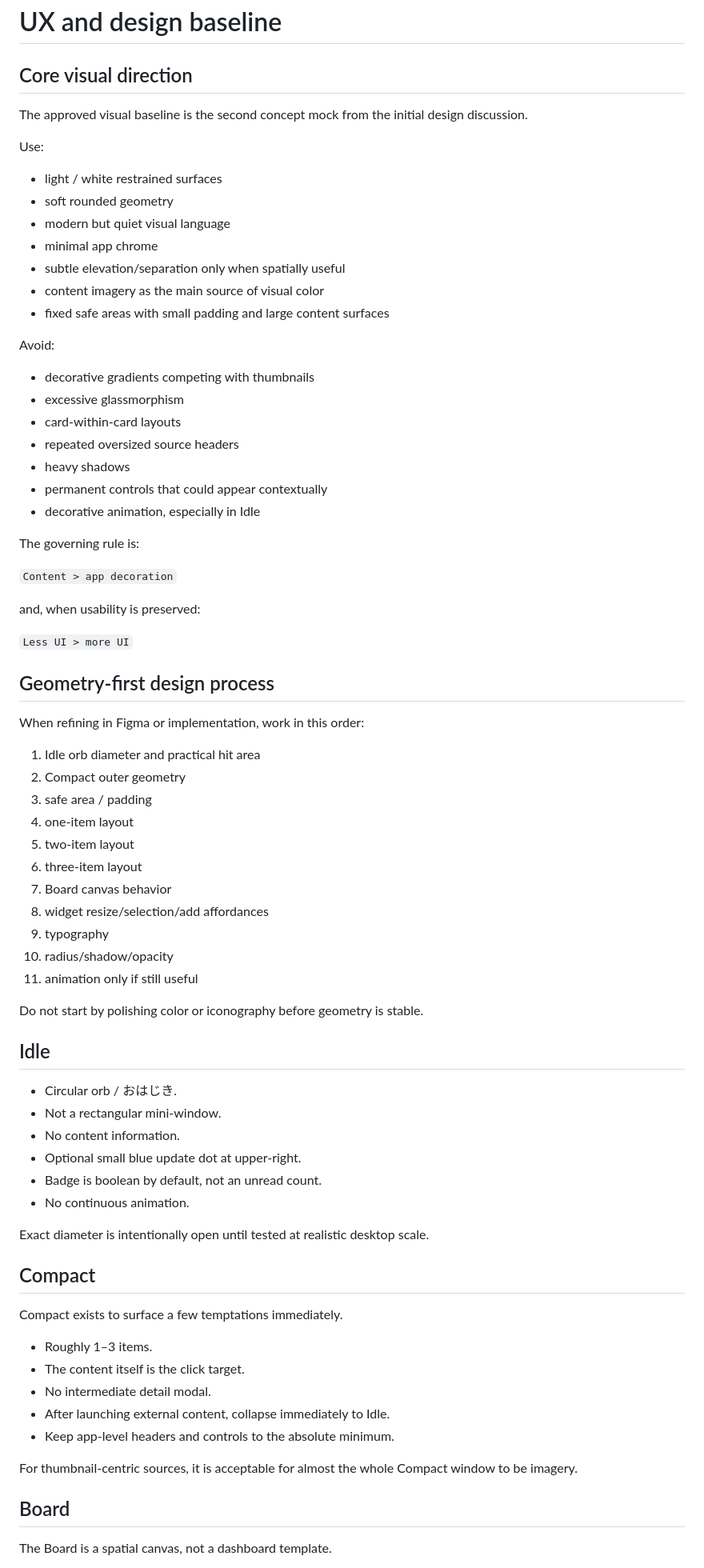
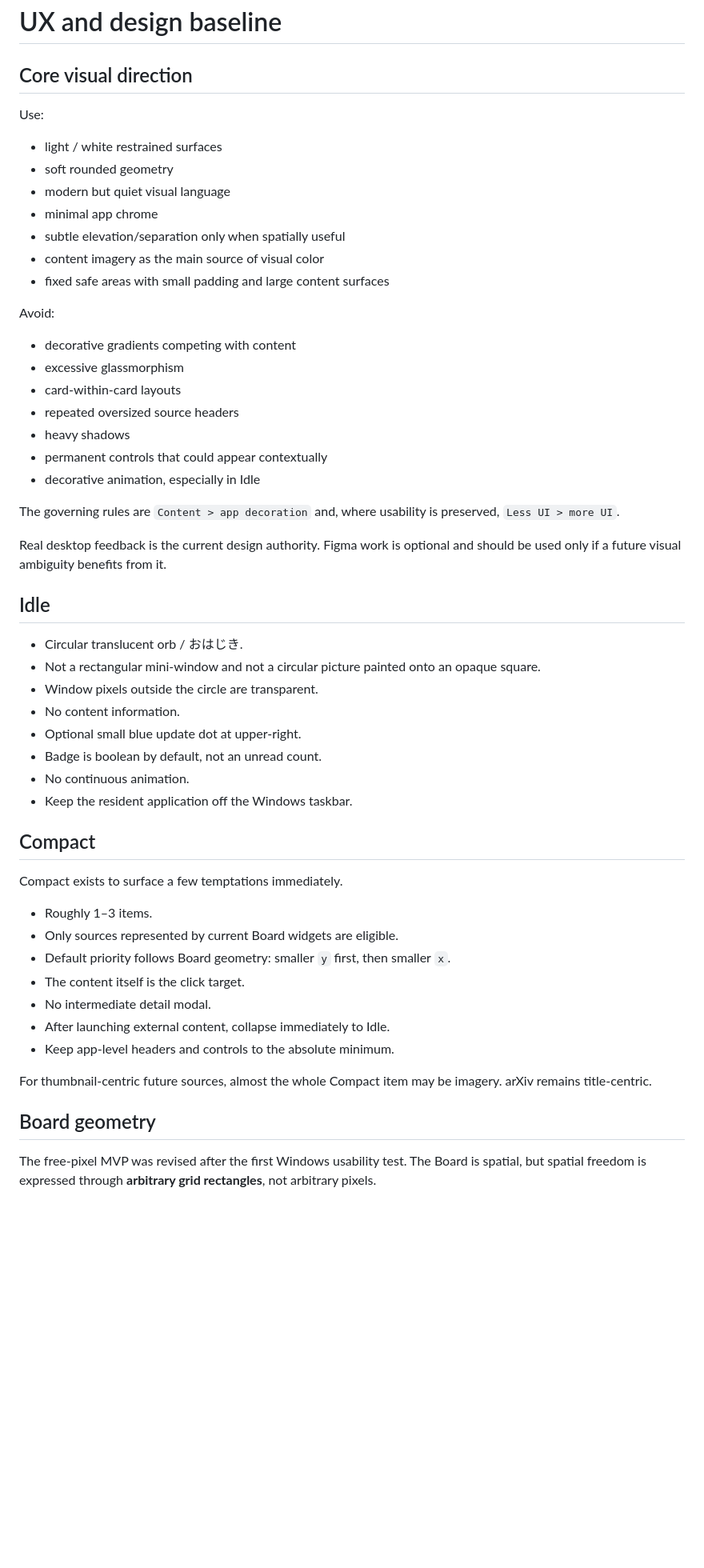
Before and after one commit to Nasu726/dopagaki-board, a Markdown page: docs/UX_AND_DESIGN.md, the part around one of its changes. Shown at 80% size. Drawn GitHub-style; blank space fills up the shorter version.

```diff
--- a/docs/UX_AND_DESIGN.md
+++ b/docs/UX_AND_DESIGN.md
@@ -1,8 +1,6 @@
 # UX and design baseline
 
 ## Core visual direction
-
-The approved visual baseline is the second concept mock from the initial design discussion.
 
 Use:
 
@@ -16,7 +14,7 @@ Use:
 
 Avoid:
 
-- decorative gradients competing with thumbnails
+- decorative gradients competing with content
 - excessive glassmorphism
 - card-within-card layouts
 - repeated oversized source headers
@@ -24,56 +22,36 @@ Avoid:
 - permanent controls that could appear contextually
 - decorative animation, especially in Idle
 
-The governing rule is:
+The governing rules are `Content > app decoration` and, where usability is preserved, `Less UI > more UI`.
 
-`Content > app decoration`
-
-and, when usability is preserved:
-
-`Less UI > more UI`
-
-## Geometry-first design process
-
-When refining in Figma or implementation, work in this order:
-
-1. Idle orb diameter and practical hit area
-2. Compact outer geometry
-3. safe area / padding
-4. one-item layout
-5. two-item layout
-6. three-item layout
-7. Board canvas behavior
-8. widget resize/selection/add affordances
-9. typography
-10. radius/shadow/opacity
-11. animation only if still useful
-
-Do not start by polishing color or iconography before geometry is stable.
+Real desktop feedback is the current design authority. Figma work is optional and should be used only if a future visual ambiguity benefits from it.
 
 ## Idle
 
-- Circular orb / おはじき.
-- Not a rectangular mini-window.
+- Circular translucent orb / おはじき.
+- Not a rectangular mini-window and not a circular picture painted onto an opaque square.
+- Window pixels outside the circle are transparent.
 - No content information.
 - Optional small blue update dot at upper-right.
 - Badge is boolean by default, not an unread count.
 - No continuous animation.
-
-Exact diameter is intentionally open until tested at realistic desktop scale.
+- Keep the resident application off the Windows taskbar.
 
 ## Compact
 
 Compact exists to surface a few temptations immediately.
 
 - Roughly 1–3 items.
+- Only sources represented by current Board widgets are eligible.
+- Default priority follows Board geometry: smaller `y` first, then smaller `x`.
 - The content itself is the click target.
 - No intermediate detail modal.
 - After launching external content, collapse immediately to Idle.
 - Keep app-level headers and controls to the absolute minimum.
 
-For thumbnail-centric sources, it is acceptable for almost the whole Compact window to be imagery.
+For thumbnail-centric future sources, almost the whole Compact item may be imagery. arXiv remains title-centric.
 
-## Board
+## Board geometry
 
-The Board is a spatial canvas, not a dashboard template.
+The free-pixel MVP was revised after the first Windows usability test. The Board is spatial, but spatial freedom is expressed through **arbitrary grid rectangles**, not arbitrary pixels.
 
```
Also changed, not shown: other parts of docs/UX_AND_DESIGN.md (+49 -43 lines).
